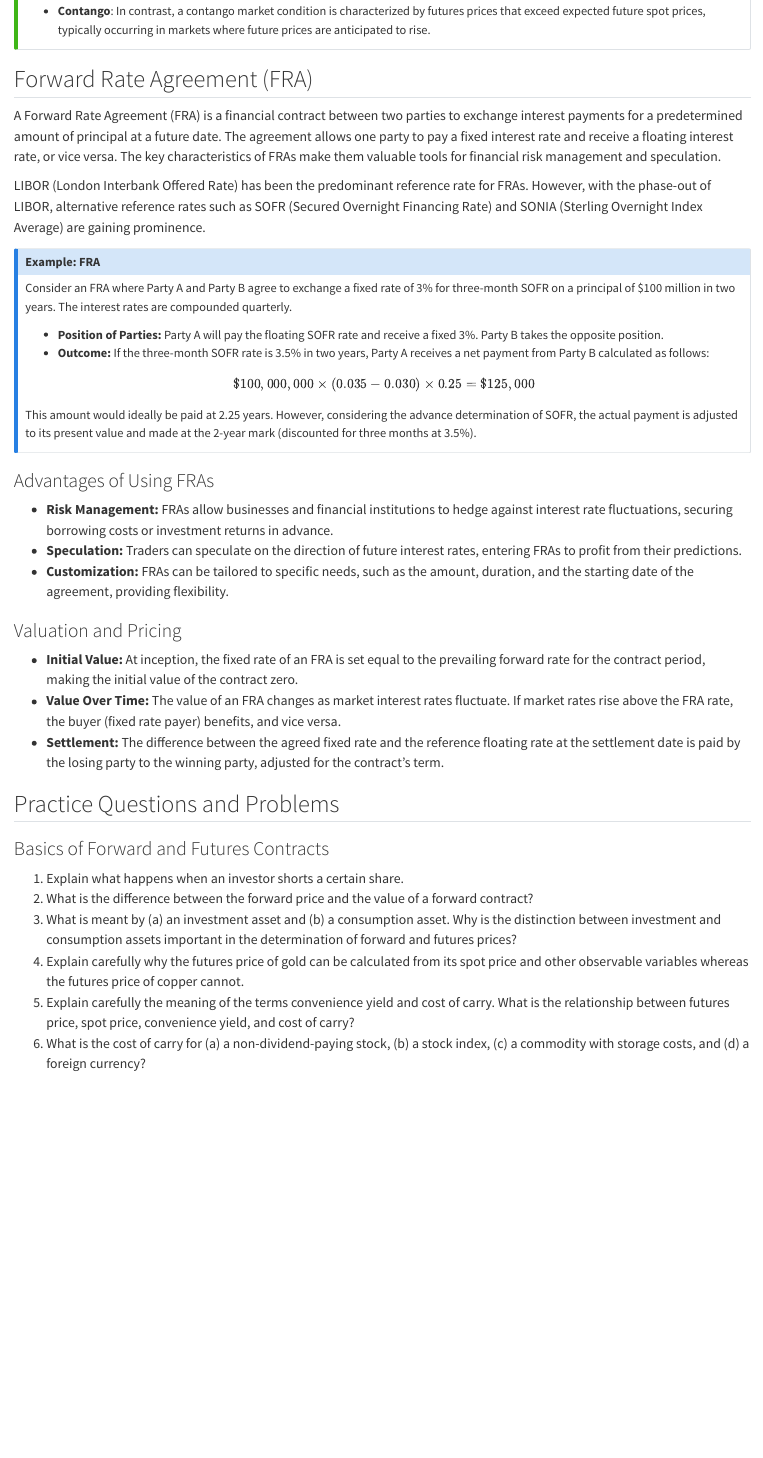
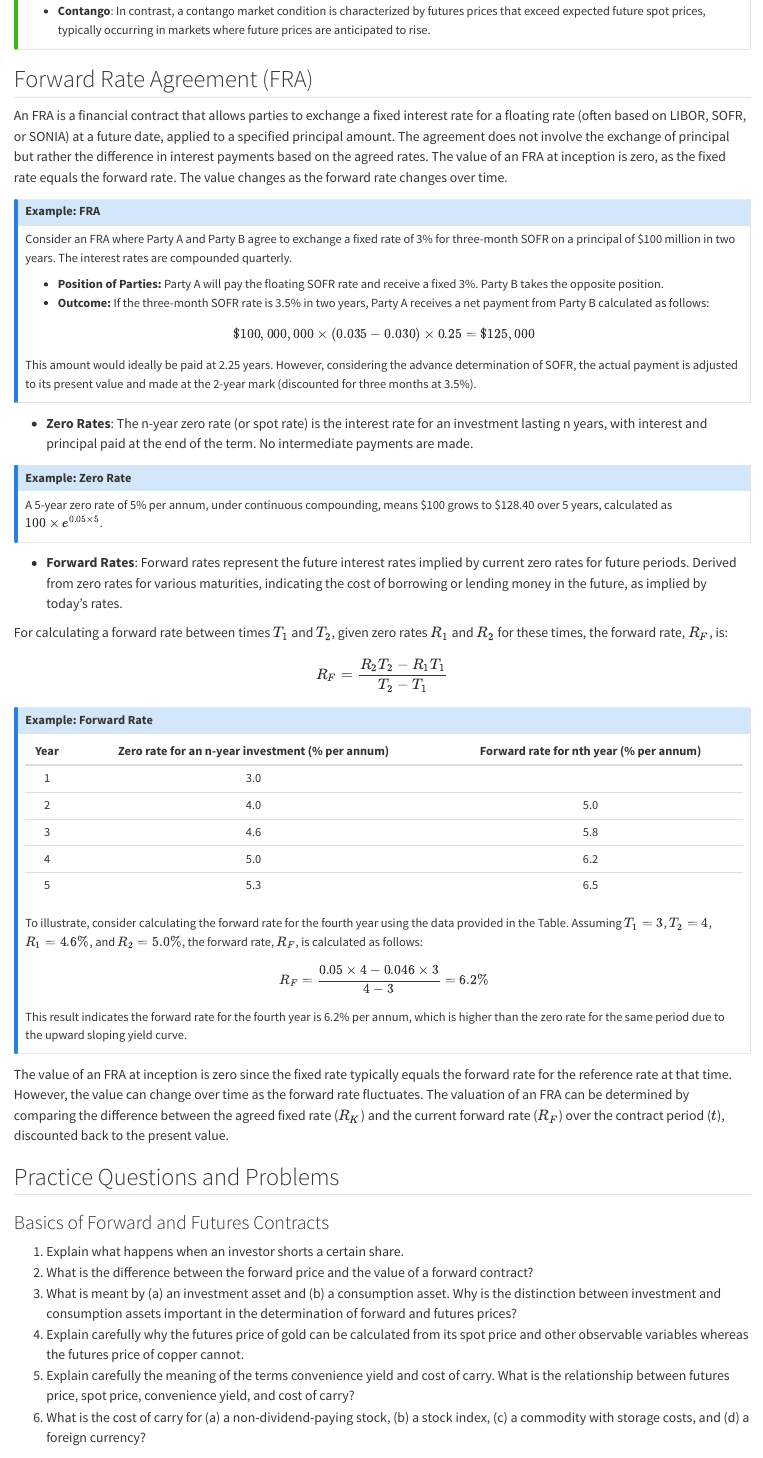
Before and after one commit to tomasplihal/financial_derivatives, a Quarto document (week_03.qmd): the page in a window 1100 px wide, from 6630 px down. Rendered offline with R 4.5, knitr and Pandoc in place of Quarto, with nearby package versions.

Commit message:
Add forward rates

```diff
--- a/week_03.qmd
+++ b/week_03.qmd
@@ -369,18 +369,14 @@ future prices are anticipated to rise.
 
 ## Forward Rate Agreement (FRA)
 
-A Forward Rate Agreement (FRA) is a financial contract between two parties to exchange
-interest payments for a predetermined amount of principal at a future date. The
-agreement allows one party to pay a fixed interest rate and receive a floating interest
-rate, or vice versa. The key characteristics of FRAs make them valuable tools for
-financial risk management and speculation.
+An FRA is a financial contract that allows parties to exchange a fixed interest rate for
+a floating rate (often based on LIBOR, SOFR, or SONIA) at a future date, applied to a
+specified principal amount. The agreement does not involve the exchange of principal but
+rather the difference in interest payments based on the agreed rates. The value of an
+FRA at inception is zero, as the fixed rate equals the forward rate. The value changes
+as the forward rate changes over time.
 
-LIBOR (London Interbank Offered Rate) has been the predominant reference rate for FRAs.
-However, with the phase-out of LIBOR, alternative reference rates such as SOFR (Secured
-Overnight Financing Rate) and SONIA (Sterling Overnight Index Average) are gaining
-prominence.
-
-:::{.callout-note collapse="true"}
+:::{.callout-note}
 # Example: FRA
 
 Consider an FRA where Party A and Party B agree to exchange a fixed rate of 3% for
@@ -399,26 +395,53 @@ determination of SOFR, the actual payment is adjusted to its present value and m
 the 2-year mark (discounted for three months at 3.5%).
 :::
 
-### Advantages of Using FRAs
+- **Zero Rates**: The n-year zero rate (or spot rate) is the interest rate for an
+investment lasting n years, with interest and principal paid at the end of the term. No
+intermediate payments are made.
 
-- **Risk Management:** FRAs allow businesses and financial institutions to hedge against
-interest rate fluctuations, securing borrowing costs or investment returns in advance.
-- **Speculation:** Traders can speculate on the direction of future interest rates,
-entering FRAs to profit from their predictions.
-- **Customization:** FRAs can be tailored to specific needs, such as the amount,
-duration, and the starting date of the agreement, providing flexibility.
+:::{.callout-note}
+# Example: Zero Rate
 
-### Valuation and Pricing
+A 5-year zero rate of 5% per annum, under continuous compounding, means \$100 grows to
+\$128.40 over 5 years, calculated as $100 \times e^{0.05 \times 5}$.
+:::
 
-- **Initial Value:** At inception, the fixed rate of an FRA is set equal to the
-prevailing forward rate for the contract period, making the initial value of the
-contract zero.
-- **Value Over Time:** The value of an FRA changes as market interest rates fluctuate.
-If market rates rise above the FRA rate, the buyer (fixed rate payer) benefits, and vice
-versa.
-- **Settlement:** The difference between the agreed fixed rate and the reference
-floating rate at the settlement date is paid by the losing party to the winning party,
-adjusted for the contract's term.
+- **Forward Rates**: Forward rates represent the future interest rates implied by
+current zero rates for future periods. Derived from zero rates for various maturities,
+indicating the cost of borrowing or lending money in the future, as implied by today's
+rates.
+
+For calculating a forward rate between times $T_1$ and $T_2$, given zero rates $R_1$ and
+$R_2$ for these times, the forward rate, $R_F$, is:
+
+$$R_F = \frac{R_2 T_2 - R_1 T_1}{T_2 - T_1}$$
+
+:::{.callout-note}
+# Example: Forward Rate
+
+| Year | Zero rate for an n-year investment (% per annum) | Forward rate for nth year (% per annum) |
+|:----:|:-----------------------------------------------:|:---------------------------------------:|
+| 1    | 3.0                                             |                                         |
+| 2    | 4.0                                             | 5.0                                     |
+| 3    | 4.6                                             | 5.8                                     |
+| 4    | 5.0                                             | 6.2                                     |
+| 5    | 5.3                                             | 6.5                                     |
+
+To illustrate, consider calculating the forward rate for the fourth year using the data
+provided in the Table. Assuming $T_1 = 3$, $T_2 = 4$, $R_1 = 4.6\%$, and $R_2 = 5.0\%$,
+the forward rate, $R_F$, is calculated as follows:
+
+$$ R_F = \frac{0.05 \times 4 - 0.046 \times 3}{4 - 3} = 6.2\% $$
+
+This result indicates the forward rate for the fourth year is 6.2% per annum, which is
+higher than the zero rate for the same period due to the upward sloping yield curve.
+:::
+
+The value of an FRA at inception is zero since the fixed rate typically equals the
+forward rate for the reference rate at that time. However, the value can change over
+time as the forward rate fluctuates. The valuation of an FRA can be determined by
+comparing the difference between the agreed fixed rate ($R_K$) and the current forward
+rate ($R_F$) over the contract period ($t$), discounted back to the present value.
 
 ## Practice Questions and Problems
 
```
Also changed, not shown: week_03.qmd (26 more changed lines).
